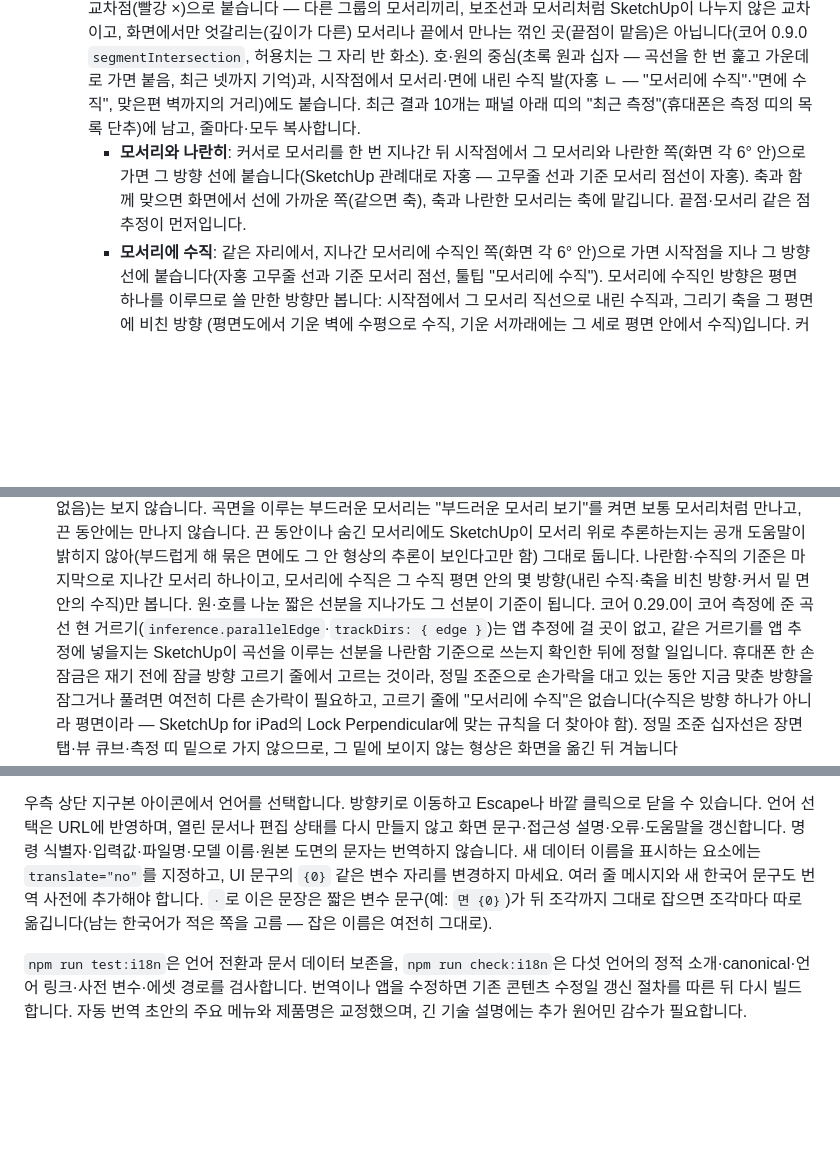
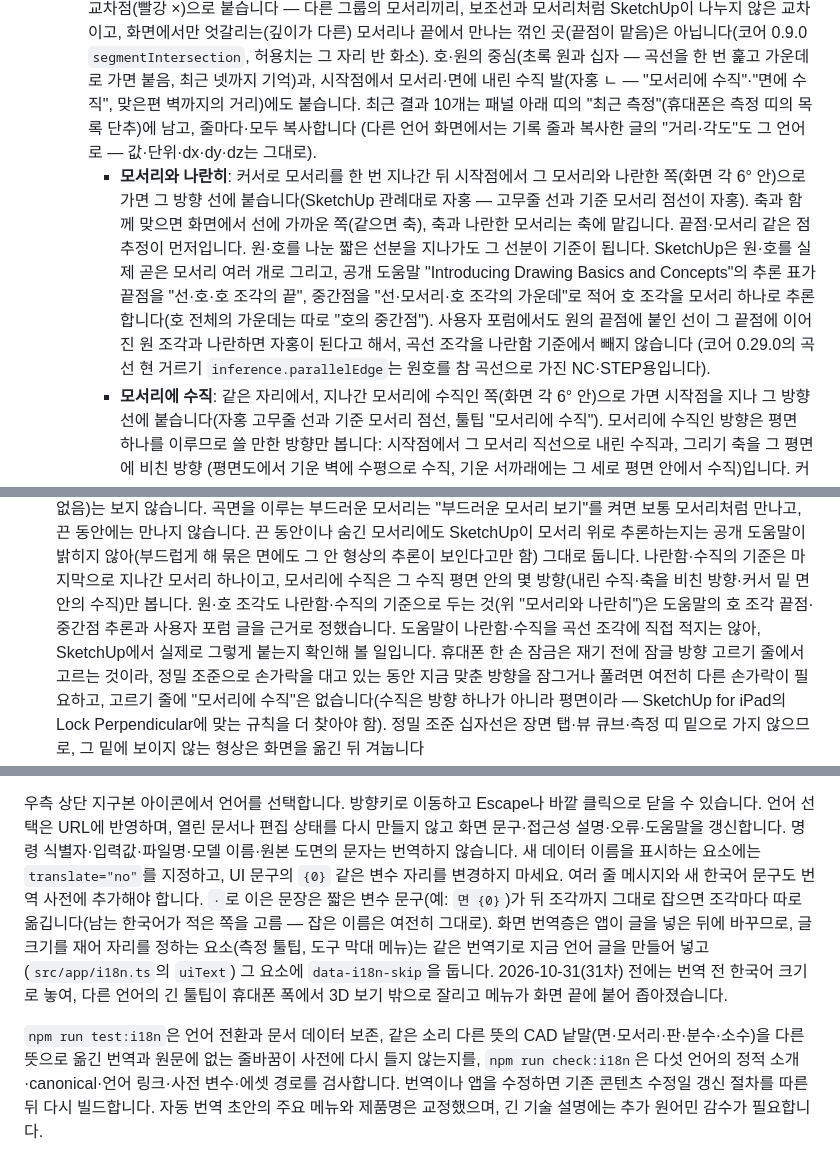
Before and after one commit to GyuTae-Kim/opencad-skp, a Markdown page: README.md, 3 parts joined by grey strips. Drawn GitHub-style; blank space fills up the shorter version.

Commit message:
[📝 update] README 원·호 조각을 나란함 기준으로 두는 근거, 다른 언어 측정 글 자리·기록 번역과 첫 화면 JS 크기(31차)
- 모서리와 나란히: 원·호를 나눈 선분도 기준이 되는 까닭(SketchUp 공개 도움말 "Introducing Drawing Basics and Concepts"의 추론 표가
  끝점·중간점을 호 조각마다 적어 호 조각을 모서리 하나로 추론함, 사용자 포럼의 원 조각 나란함 자홍)과 코어 곡선 현 거르기를 넣지 않은 까닭.
  남은 일에서 "정할 일"을 빼고, 도움말이 나란함·수직을 곡선 조각에 직접 적지 않아 SketchUp에서 확인해 볼 일로 남김
- 최근 측정 기록 줄·복사 글이 화면 언어를 따름, 다국어 절에 글 크기로 자리를 정하는 요소는 uiText로 옮겨 넣는다는 규칙, test:i18n의 같은 소리 다른 뜻 시험
- 첫 화면 JS gzip 94,663 → 94,719바이트(+56), 측정 도구 조각 +36바이트, 스타일 +35바이트

Co-Authored-By: Claude Opus 5.5 <noreply@anthropic.com>

```diff
--- a/README.md
+++ b/README.md
@@ -86,9 +86,14 @@ SketchUp 형식은 공개 명세가 없습니다. 처음에는 인터넷에 공
      커서 둘레의 두 모서리가 3D에서 만나는 곳에는 교차점(빨강 ×)으로 붙습니다 — 다른 그룹의 모서리끼리, 보조선과 모서리처럼 SketchUp이 나누지 않은 교차이고,
      화면에서만 엇갈리는(깊이가 다른) 모서리나 끝에서 만나는 꺾인 곳(끝점이 맡음)은 아닙니다(코어 0.9.0 `segmentIntersection`, 허용치는 그 자리 반 화소).
      호·원의 중심(초록 원과 십자 — 곡선을 한 번 훑고 가운데로 가면 붙음, 최근 넷까지 기억)과, 시작점에서 모서리·면에 내린 수직 발(자홍 ㄴ — "모서리에 수직"·"면에 수직",
-     맞은편 벽까지의 거리)에도 붙습니다. 최근 결과 10개는 패널 아래 띠의 "최근 측정"(휴대폰은 측정 띠의 목록 단추)에 남고, 줄마다·모두 복사합니다.
+     맞은편 벽까지의 거리)에도 붙습니다. 최근 결과 10개는 패널 아래 띠의 "최근 측정"(휴대폰은 측정 띠의 목록 단추)에 남고, 줄마다·모두 복사합니다
+     (다른 언어 화면에서는 기록 줄과 복사한 글의 "거리·각도"도 그 언어로 — 값·단위·dx·dy·dz는 그대로).
      - **모서리와 나란히**: 커서로 모서리를 한 번 지나간 뒤 시작점에서 그 모서리와 나란한 쪽(화면 각 6° 안)으로 가면 그 방향 선에 붙습니다(SketchUp 관례대로 자홍 —
        고무줄 선과 기준 모서리 점선이 자홍). 축과 함께 맞으면 화면에서 선에 가까운 쪽(같으면 축), 축과 나란한 모서리는 축에 맡깁니다. 끝점·모서리 같은 점 추정이 먼저입니다.
+       원·호를 나눈 짧은 선분을 지나가도 그 선분이 기준이 됩니다. SketchUp은 원·호를 실제 곧은 모서리 여러 개로 그리고, 공개 도움말 "Introducing Drawing Basics and Concepts"의
+       추론 표가 끝점을 "선·호·호 조각의 끝", 중간점을 "선·모서리·호 조각의 가운데"로 적어 호 조각을 모서리 하나로 추론합니다(호 전체의 가운데는 따로 "호의 중간점").
+       사용자 포럼에서도 원의 끝점에 붙인 선이 그 끝점에 이어진 원 조각과 나란하면 자홍이 된다고 해서, 곡선 조각을 나란함 기준에서 빼지 않습니다
+       (코어 0.29.0의 곡선 현 거르기 `inference.parallelEdge`는 원호를 참 곡선으로 가진 NC·STEP용입니다).
      - **모서리에 수직**: 같은 자리에서, 지나간 모서리에 수직인 쪽(화면 각 6° 안)으로 가면 시작점을 지나 그 방향 선에 붙습니다(자홍 고무줄 선과 기준 모서리 점선,
        툴팁 "모서리에 수직"). 모서리에 수직인 방향은 평면 하나를 이루므로 쓸 만한 방향만 봅니다: 시작점에서 그 모서리 직선으로 내린 수직과, 그리기 축을 그 평면에 비친 방향
        (평면도에서 기운 벽에 수평으로 수직, 기운 서까래에는 그 세로 평면 안에서 수직)입니다. 커서가 면 위에 있고 지나간 모서리가 그 면 위(또는 면과 나란함)면
@@ -770,8 +778,8 @@ npm run sweep -- --dirs "$HOME/Downloads" --min-mb 25 --mem --jobs 1 --out .runt
   곡면을 이루는 부드러운 모서리는 "부드러운 모서리 보기"를 켜면 보통 모서리처럼 만나고, 끈 동안에는 만나지 않습니다.
   끈 동안이나 숨긴 모서리에도 SketchUp이 모서리 위로 추론하는지는 공개 도움말이 밝히지 않아(부드럽게 해 묶은 면에도 그 안 형상의 추론이 보인다고만 함) 그대로 둡니다.
   나란함·수직의 기준은 마지막으로 지나간 모서리 하나이고, 모서리에 수직은 그 수직 평면 안의 몇 방향(내린 수직·축을 비친 방향·커서 밑 면 안의 수직)만 봅니다.
-  원·호를 나눈 짧은 선분을 지나가도 그 선분이 기준이 됩니다. 코어 0.29.0이 코어 측정에 준 곡선 현 거르기(`inference.parallelEdge`·`trackDirs: { edge }`)는
-  앱 추정에 걸 곳이 없고, 같은 거르기를 앱 추정에 넣을지는 SketchUp이 곡선을 이루는 선분을 나란함 기준으로 쓰는지 확인한 뒤에 정할 일입니다.
+  원·호 조각도 나란함·수직의 기준으로 두는 것(위 "모서리와 나란히")은 도움말의 호 조각 끝점·중간점 추론과 사용자 포럼 글을 근거로 정했습니다.
+  도움말이 나란함·수직을 곡선 조각에 직접 적지는 않아, SketchUp에서 실제로 그렇게 붙는지 확인해 볼 일입니다.
   휴대폰 한 손 잠금은 재기 전에 잠글 방향 고르기 줄에서 고르는 것이라, 정밀 조준으로 손가락을 대고 있는 동안 지금 맞춘 방향을 잠그거나 풀려면 여전히 다른 손가락이 필요하고,
   고르기 줄에 "모서리에 수직"은 없습니다(수직은 방향 하나가 아니라 평면이라 — SketchUp for iPad의 Lock Perpendicular에 맞는 규칙을 더 찾아야 함).
   정밀 조준 십자선은 장면 탭·뷰 큐브·측정 띠 밑으로 가지 않으므로, 그 밑에 보이지 않는 형상은 화면을 옮긴 뒤 겨눕니다
@@ -886,5 +894,7 @@ SketchUp은 Trimble Inc.의 상표이며, 이 프로젝트는 Trimble과 관계
 한국어 기본 주소와 영어(`/en/`), 일본어(`/ja/`), 중국어 간체(`/zh-CN/`), 독일어(`/de/`) 페이지를 제공합니다. 각 언어의 소개 본문과 검색·공유 메타데이터를 빌드할 때 생성하며, `hreflang`과 사이트맵이 같은 페이지의 언어들을 연결합니다. `site/locales/*.json`에 한국어 원문과 번역을 저장하고, 브라우저는 선택한 언어의 사전만 내려받습니다. 방문 중 외부 번역 서비스는 호출하지 않습니다.
 
 우측 상단 지구본 아이콘에서 언어를 선택합니다. 방향키로 이동하고 Escape나 바깥 클릭으로 닫을 수 있습니다. 언어 선택은 URL에 반영하며, 열린 문서나 편집 상태를 다시 만들지 않고 화면 문구·접근성 설명·오류·도움말을 갱신합니다. 명령 식별자·입력값·파일명·모델 이름·원본 도면의 문자는 번역하지 않습니다. 새 데이터 이름을 표시하는 요소에는 `translate="no"`를 지정하고, UI 문구의 `{0}` 같은 변수 자리를 변경하지 마세요. 여러 줄 메시지와 새 한국어 문구도 번역 사전에 추가해야 합니다. ` · `로 이은 문장은 짧은 변수 문구(예: `면 {0}`)가 뒤 조각까지 그대로 잡으면 조각마다 따로 옮깁니다(남는 한국어가 적은 쪽을 고름 — 잡은 이름은 여전히 그대로).
+화면 번역층은 앱이 글을 넣은 뒤에 바꾸므로, 글 크기를 재어 자리를 정하는 요소(측정 툴팁, 도구 막대 메뉴)는 같은 번역기로 지금 언어 글을 만들어 넣고(`src/app/i18n.ts`의 `uiText`)
+그 요소에 `data-i18n-skip`을 둡니다. 2026-10-31(31차) 전에는 번역 전 한국어 크기로 놓여, 다른 언어의 긴 툴팁이 휴대폰 폭에서 3D 보기 밖으로 잘리고 메뉴가 화면 끝에 붙어 좁아졌습니다.
 
-`npm run test:i18n`은 언어 전환과 문서 데이터 보존을, `npm run check:i18n`은 다섯 언어의 정적 소개·canonical·언어 링크·사전 변수·에셋 경로를 검사합니다. 번역이나 앱을 수정하면 기존 콘텐츠 수정일 갱신 절차를 따른 뒤 다시 빌드합니다. 자동 번역 초안의 주요 메뉴와 제품명은 교정했으며, 긴 기술 설명에는 추가 원어민 감수가 필요합니다.
+`npm run test:i18n`은 언어 전환과 문서 데이터 보존, 같은 소리 다른 뜻의 CAD 낱말(면·모서리·판·분수·소수)을 다른 뜻으로 옮긴 번역과 원문에 없는 줄바꿈이 사전에 다시 들지 않는지를, `npm run check:i18n`은 다섯 언어의 정적 소개·canonical·언어 링크·사전 변수·에셋 경로를 검사합니다. 번역이나 앱을 수정하면 기존 콘텐츠 수정일 갱신 절차를 따른 뒤 다시 빌드합니다. 자동 번역 초안의 주요 메뉴와 제품명은 교정했으며, 긴 기술 설명에는 추가 원어민 감수가 필요합니다.
```
Also changed, not shown: other parts of README.md (+4 -1 lines).
